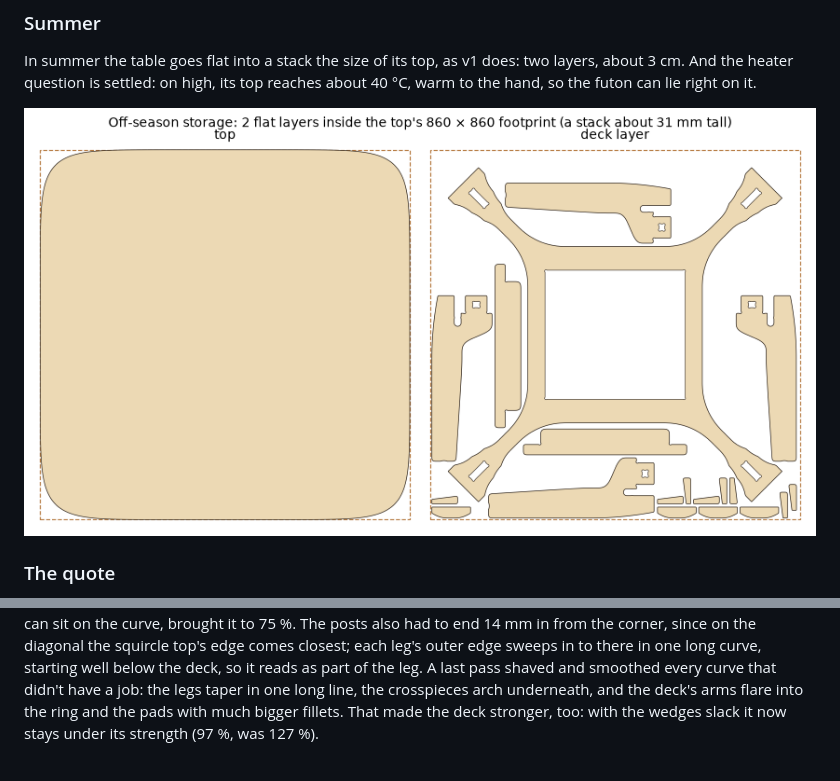
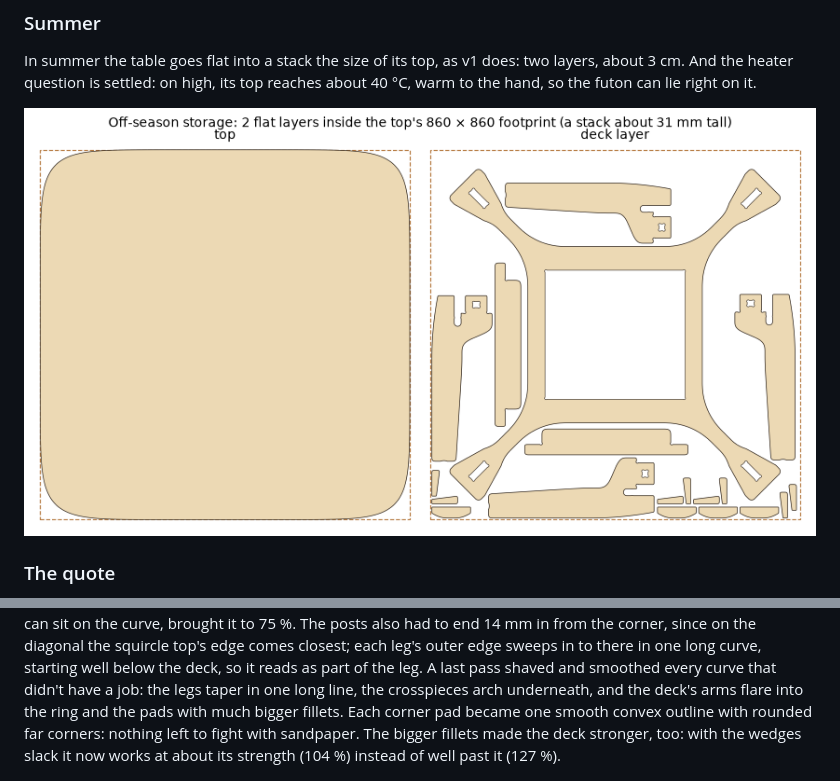
Before and after one commit to cv/kotatsu, a Markdown page: README.md, 2 parts joined by grey strips. GitHub-like rendering; pictures changed too: docs/img/v2-storage.png.

Commit message:
docs: the deck's smooth convex pads and rounded far corners; figures redrawn

```diff
--- a/README.md
+++ b/README.md
@@ -467,7 +467,9 @@ the corner, since on the diagonal the squircle top's edge comes closest; each le
 there in one long curve, starting well below the deck, so it reads as part of the leg.
 A last pass shaved and smoothed every curve that didn't have a job: the legs taper in one long line, the
 crosspieces arch underneath, and the deck's arms flare into the ring and the pads with much bigger fillets.
-That made the deck stronger, too: with the wedges slack it now stays under its strength (97 %, was 127 %).
+Each corner pad became one smooth convex outline with rounded far corners: nothing left to fight with
+sandpaper. The bigger fillets made the deck stronger, too: with the wedges slack it now works at about its
+strength (104 %) instead of well past it (127 %).
 
 ![The diagonal legs in the 3-D view, with the top, futon and rug hidden: one plate on each corner's diagonal, a crosspiece under each corner of the X deck, a wedge across each arm](docs/img/v2-diagonal.jpg)
 
```
Also changed, not shown: PLAN.md (+5 -3 lines), docs/fea.md (+1 -1 lines), docs/img/v2-parts.png.
